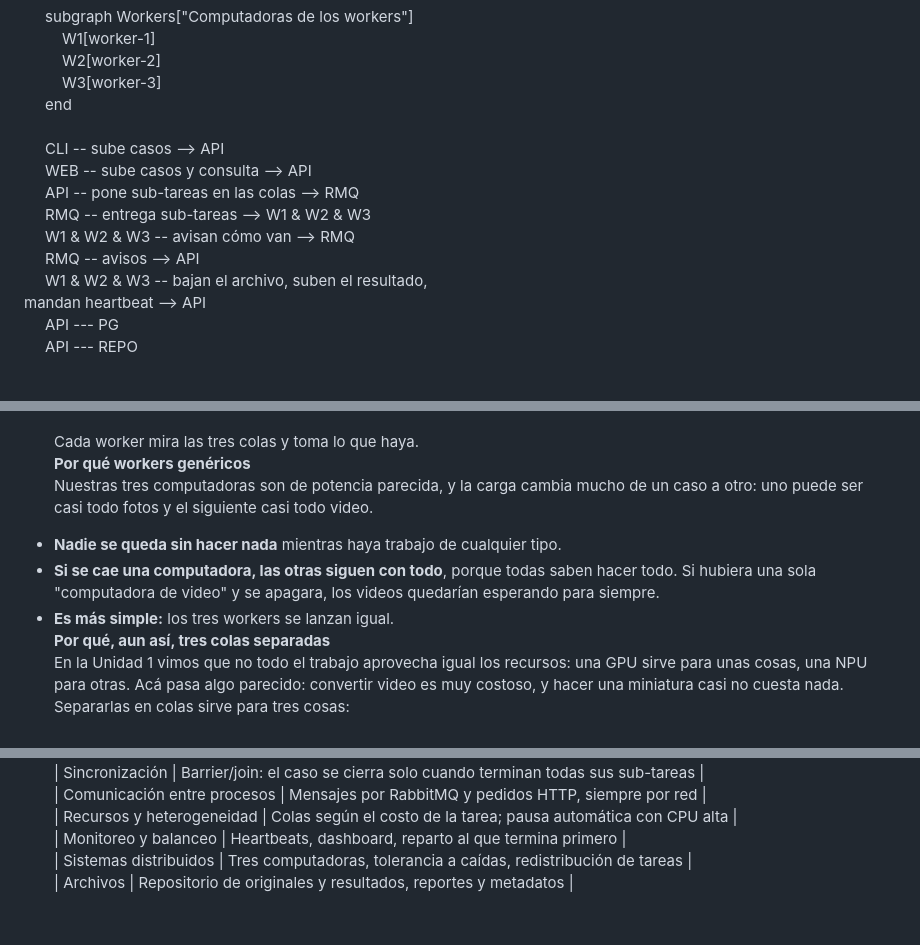
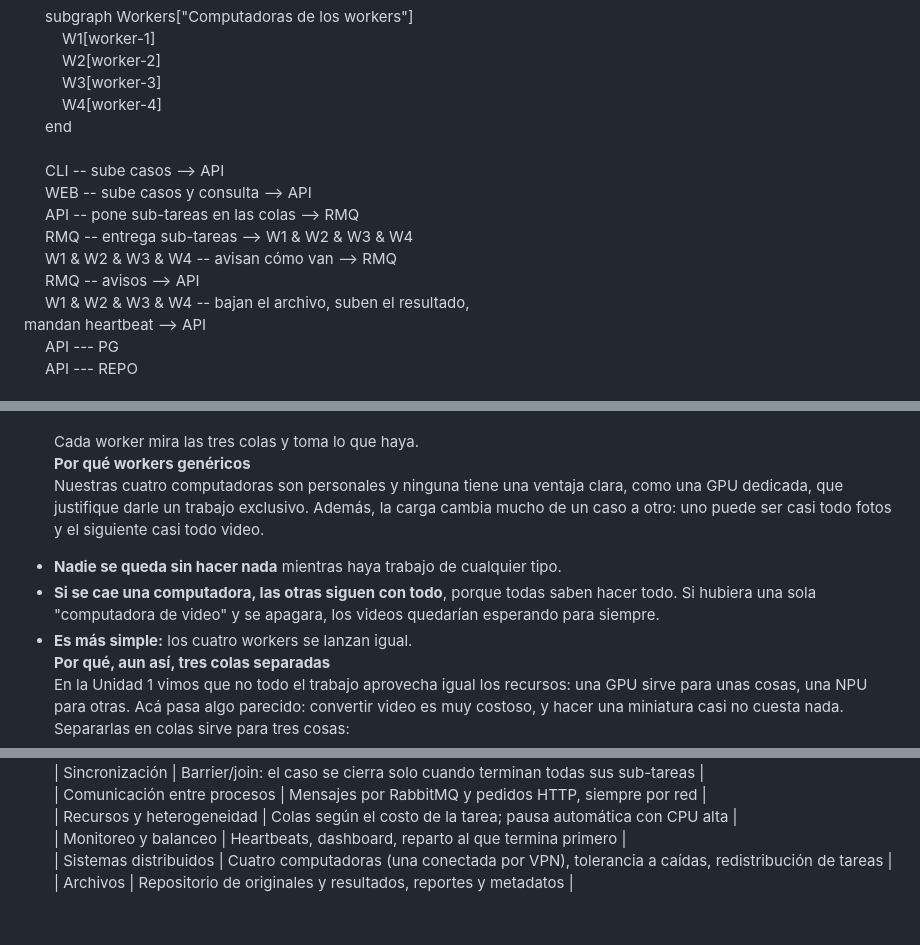
Before and after one commit to SharonBlanco/Paralelismo-en-APP-multimedia, a Markdown page: docs/ARQUITECTURA.md, 3 parts joined by grey strips. Drawn GitHub-style.

```diff
--- a/docs/ARQUITECTURA.md
+++ b/docs/ARQUITECTURA.md
@@ -38,15 +38,16 @@ flowchart LR
          W1[worker-1]
          W2[worker-2]
          W3[worker-3]
+         W4[worker-4]
      end
 
      CLI -- sube casos --> API
      WEB -- sube casos y consulta --> API
      API -- pone sub-tareas en las colas --> RMQ
-     RMQ -- entrega sub-tareas --> W1 & W2 & W3
-     W1 & W2 & W3 -- avisan cómo van --> RMQ
+     RMQ -- entrega sub-tareas --> W1 & W2 & W3 & W4
+     W1 & W2 & W3 & W4 -- avisan cómo van --> RMQ
      RMQ -- avisos --> API
-     W1 & W2 & W3 -- bajan el archivo, suben el resultado,<br/>mandan heartbeat --> API
+     W1 & W2 & W3 & W4 -- bajan el archivo, suben el resultado,<br/>mandan heartbeat --> API
      API --- PG
      API --- REPO
 
@@ -140,10 +141,10 @@ Cada caso puede traer información extra (evento, sesión, usuario, lote y datos
 
 Cada worker mira las tres colas y toma lo que haya.
 **Por qué workers genéricos**
-Nuestras tres computadoras son de potencia parecida, y la carga cambia mucho de un caso a otro: uno puede ser casi todo fotos y el siguiente casi todo video.
+Nuestras cuatro computadoras son personales y ninguna tiene una ventaja clara, como una GPU dedicada, que justifique darle un trabajo exclusivo. Además, la carga cambia mucho de un caso a otro: uno puede ser casi todo fotos y el siguiente casi todo video.
 - **Nadie se queda sin hacer nada** mientras haya trabajo de cualquier tipo.
 - **Si se cae una computadora, las otras siguen con todo**, porque todas saben hacer todo. Si hubiera una sola "computadora de video" y se apagara, los videos quedarían esperando para siempre.
-- **Es más simple:** los tres workers se lanzan igual.
+- **Es más simple:** los cuatro workers se lanzan igual.
 **Por qué, aun así, tres colas separadas**
 En la Unidad 1 vimos que no todo el trabajo aprovecha igual los recursos: una GPU sirve para unas cosas, una NPU para otras. Acá pasa algo parecido: convertir video es muy costoso, y hacer una miniatura casi no cuesta nada. Separarlas en colas sirve para tres cosas:
 - **Que lo rápido no espere detrás de lo lento.** Si hubiera una sola fila, una miniatura de un segundo podría quedar detrás de cinco videos de 10 minutos. Con colas separadas, el primer worker que se libera la toma enseguida.
@@ -335,5 +336,5 @@ El coordinador ofrece estas direcciones. La documentación interactiva está en
 | Comunicación entre procesos | Mensajes por RabbitMQ y pedidos HTTP, siempre por red |
 | Recursos y heterogeneidad | Colas según el costo de la tarea; pausa automática con CPU alta |
 | Monitoreo y balanceo | Heartbeats, dashboard, reparto al que termina primero |
-| Sistemas distribuidos | Tres computadoras, tolerancia a caídas, redistribución de tareas |
+| Sistemas distribuidos | Cuatro computadoras (una conectada por VPN), tolerancia a caídas, redistribución de tareas |
 | Archivos | Repositorio de originales y resultados, reportes y metadatos |
```
Also changed, not shown: other parts of docs/ARQUITECTURA.md (+3 -3 lines), README.md (+6 -4 lines), docs/MANUAL_USUARIO.md (+1 -1 lines).
